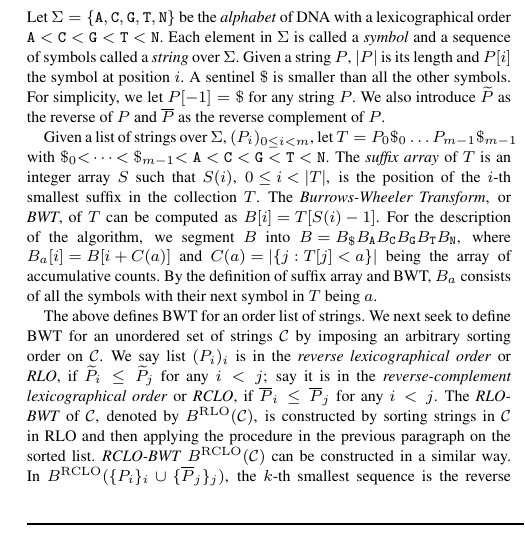
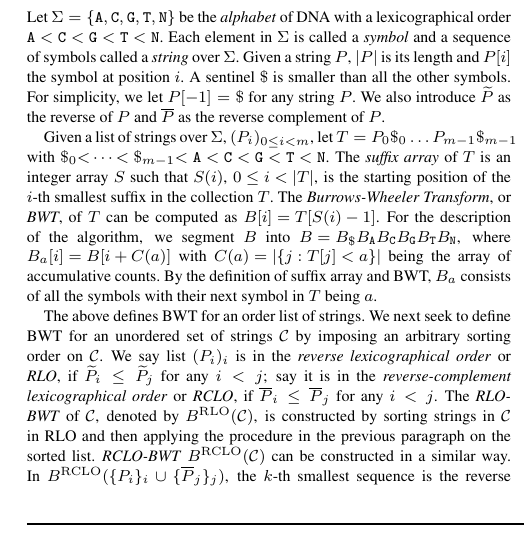
Before and after one commit to lh3/ropebwt2, a LaTeX paper (tex/ropebwt2.tex): part of one column of page 1 of 2, cut so that both start at the same text. Compiled offline with pdfLaTeX.

Commit message:
minor wording changes

```diff
--- a/tex/ropebwt2.tex
+++ b/tex/ropebwt2.tex
@@ -65,11 +65,11 @@ Given a list of strings over $\Sigma$, $(P_i)_{0\le i<m}$, let
 $T=P_0\$_0\ldots P_{m-1}\$_{m-1}$ with
 ${\tt\char36}_0{\tt\char60}\cdots{\char60\tt\char36}_{m-1}{\tt\char60A\char60C\char60G\char60T\char60N}$.
 The \emph{suffix array} of $T$ is an integer array $S$ such that $S(i)$,
-\mbox{$0\le i<|T|$}, is the position of the $i$-th smallest suffix in the
-collection $T$.  The \emph{Burrows-Wheeler Transform}, or \emph{BWT}, of $T$
+\mbox{$0\le i<|T|$}, is the starting position of the $i$-th smallest suffix in
+the collection $T$. The \emph{Burrows-Wheeler Transform}, or \emph{BWT}, of $T$
 can be computed as \mbox{$B[i]=T[S(i)-1]$}. For the description of the
 algorithm, we segment $B$ into \mbox{$B=B_{\tt\$}B_{\tt A}B_{\tt C}B_{\tt
-G}B_{\tt T}B_{\tt N}$}, where \mbox{$B_a[i]=B[i+C(a)]$} and
+G}B_{\tt T}B_{\tt N}$}, where \mbox{$B_a[i]=B[i+C(a)]$} with
 \mbox{$C(a)=|\{j:T[j]<a\}|$} being the array of accumulative counts. By the
 definition of suffix array and BWT, $B_a$ consists of all the symbols with
 their next symbol in $T$ being $a$.
```
